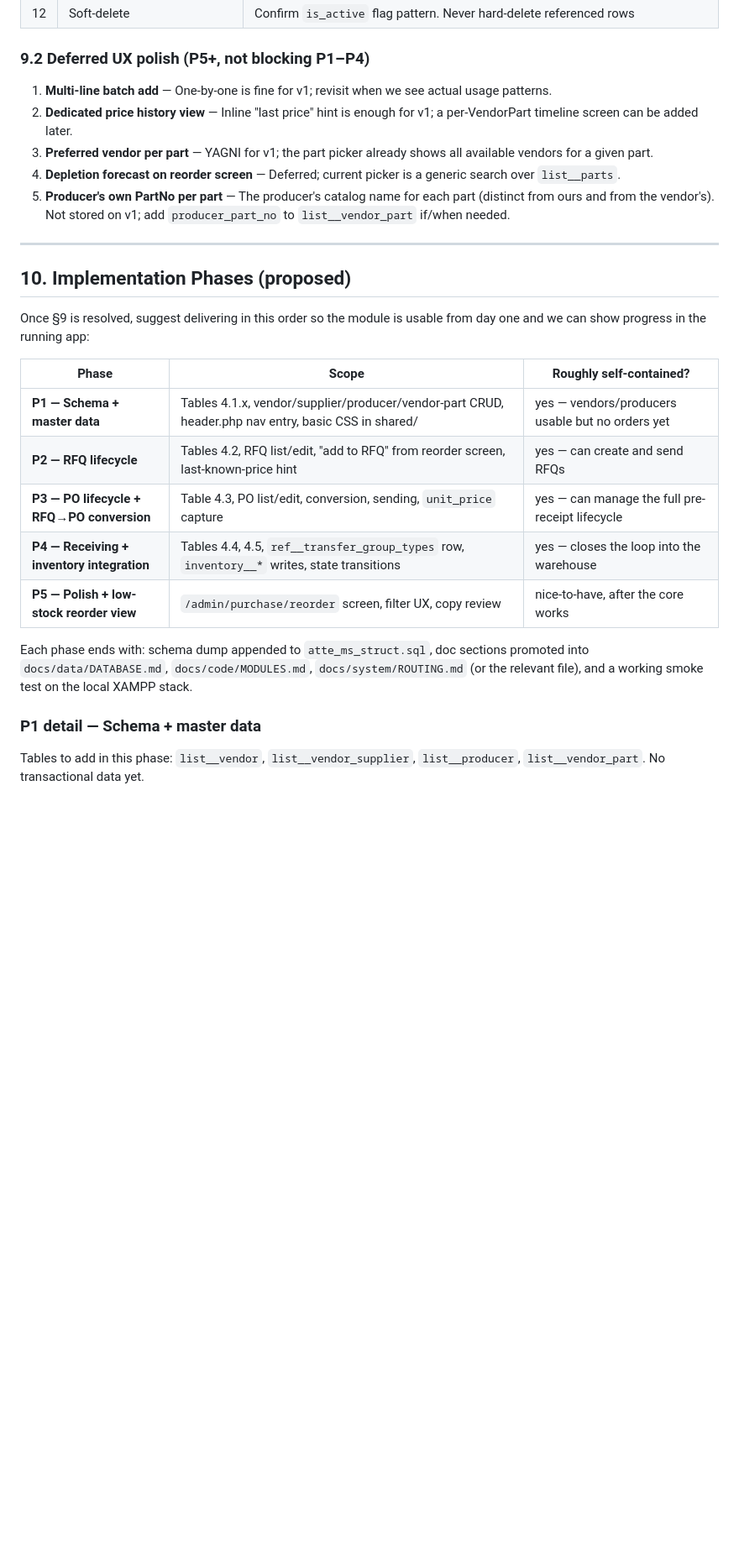
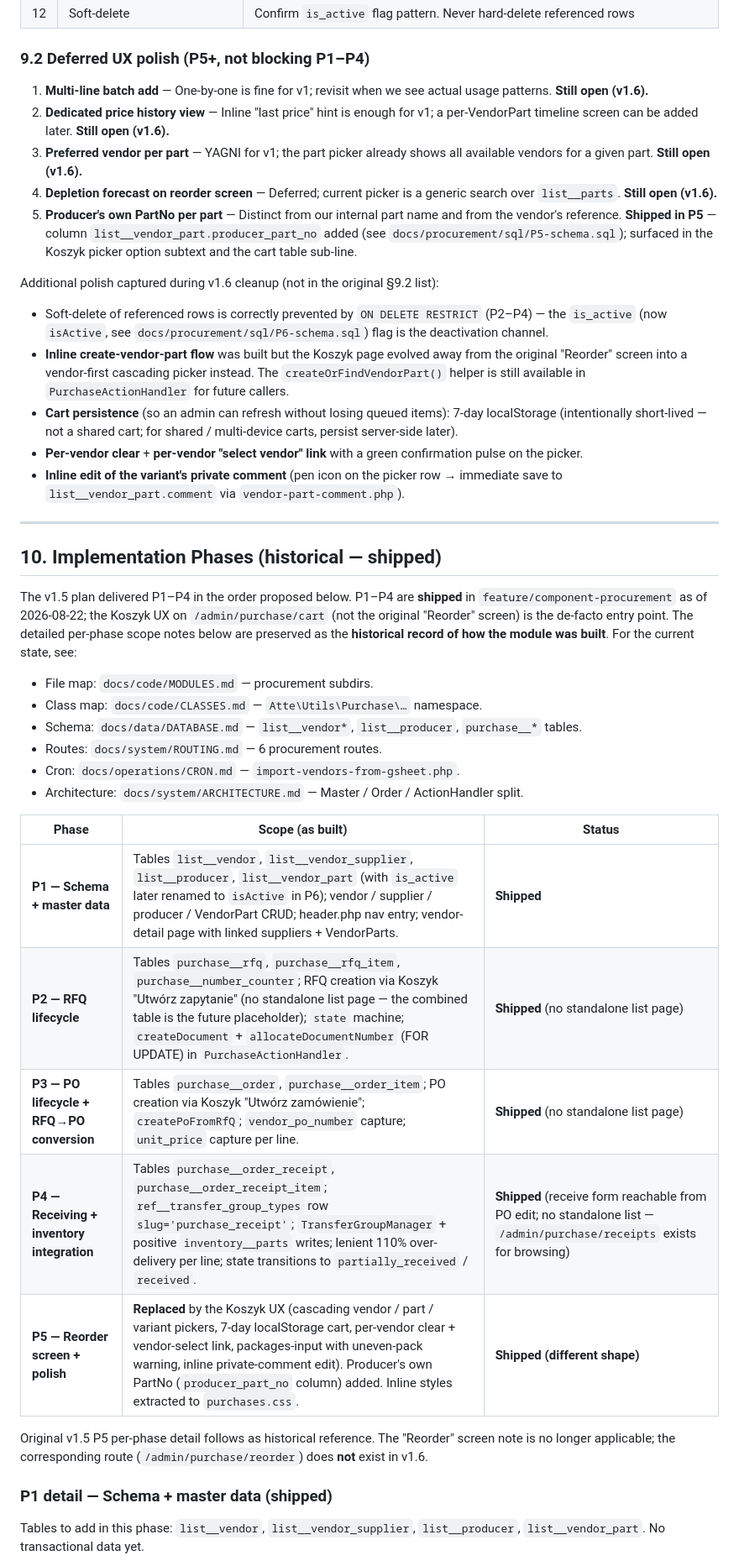
Before and after one commit to Keshy12/production-manager-atte, a Markdown page: docs/procurement/PLAN.md, the part around one of its changes. Shown at 84% size. Rendered like a GitHub page; blank space fills up the shorter version.

Commit message:
docs(procurement): PLAN.md v1.5 -> v1.6 Shipped (header, route table, deferred status, phase archive)

```diff
--- a/docs/procurement/PLAN.md
+++ b/docs/procurement/PLAN.md
@@ -632,38 +680,73 @@ When the vendor replies to an RFQ:
 ### 9.2 Deferred UX polish (P5+, not blocking P1–P4)
 
 1. **Multi-line batch add** — One-by-one is fine for v1; revisit when we
-   see actual usage patterns.
+   see actual usage patterns. **Still open (v1.6).**
 2. **Dedicated price history view** — Inline "last price" hint is enough
    for v1; a per-VendorPart timeline screen can be added later.
+   **Still open (v1.6).**
 3. **Preferred vendor per part** — YAGNI for v1; the part picker already
-   shows all available vendors for a given part.
+   shows all available vendors for a given part. **Still open (v1.6).**
 4. **Depletion forecast on reorder screen** — Deferred; current picker is
-   a generic search over `list__parts`.
-5. **Producer's own PartNo per part** — The producer's catalog name for
-   each part (distinct from ours and from the vendor's). Not stored on
-   v1; add `producer_part_no` to `list__vendor_part` if/when needed.
+   a generic search over `list__parts`. **Still open (v1.6).**
+5. **Producer's own PartNo per part** — Distinct from our internal part
+   name and from the vendor's reference. **Shipped in P5** — column
+   `list__vendor_part.producer_part_no` added (see
+   `docs/procurement/sql/P5-schema.sql`); surfaced in the Koszyk
+   picker option subtext and the cart table sub-line.
+
+Additional polish captured during v1.6 cleanup (not in the original
+§9.2 list):
+
+- Soft-delete of referenced rows is correctly prevented by
+  `ON DELETE RESTRICT` (P2–P4) — the `is_active` (now `isActive`,
+  see `docs/procurement/sql/P6-schema.sql`) flag is the deactivation
+  channel.
+- **Inline create-vendor-part flow** was built but the Koszyk page
+  evolved away from the original "Reorder" screen into a vendor-first
+  cascading picker instead. The `createOrFindVendorPart()` helper is
+  still available in `PurchaseActionHandler` for future callers.
+- **Cart persistence** (so an admin can refresh without losing queued
+  items): 7-day localStorage (intentionally short-lived — not a shared
+  cart; for shared / multi-device carts, persist server-side later).
+- **Per-vendor clear** + **per-vendor "select vendor" link** with a
+  green confirmation pulse on the picker.
+- **Inline edit of the variant's private comment** (pen icon on the
+  picker row → immediate save to `list__vendor_part.comment` via
+  `vendor-part-comment.php`).
 
 ---
 
-## 10. Implementation Phases (proposed)
+## 10. Implementation Phases (historical — shipped)
 
-Once §9 is resolved, suggest delivering in this order so the module is
-usable from day one and we can show progress in the running app:
+The v1.5 plan delivered P1–P4 in the order proposed below. P1–P4 are
+**shipped** in `feature/component-procurement` as of 2026-08-22; the
+Koszyk UX on `/admin/purchase/cart` (not the original "Reorder"
+screen) is the de-facto entry point. The detailed per-phase scope
+notes below are preserved as the **historical record of how the
+module was built**. For the current state, see:
 
-| Phase | Scope | Roughly self-contained? |
+- File map: `docs/code/MODULES.md` — procurement subdirs.
+- Class map: `docs/code/CLASSES.md` — `Atte\Utils\Purchase\…` namespace.
+- Schema: `docs/data/DATABASE.md` — `list__vendor*`, `list__producer`,
+  `purchase__*` tables.
+- Routes: `docs/system/ROUTING.md` — 6 procurement routes.
+- Cron: `docs/operations/CRON.md` — `import-vendors-from-gsheet.php`.
+- Architecture: `docs/system/ARCHITECTURE.md` — Master / Order /
+  ActionHandler split.
+
+| Phase | Scope (as built) | Status |
 |---|---|---|
-| **P1 — Schema + master data** | Tables 4.1.x, vendor/supplier/producer/vendor-part CRUD, header.php nav entry, basic CSS in shared/ | yes — vendors/producers usable but no orders yet |
-| **P2 — RFQ lifecycle** | Tables 4.2, RFQ list/edit, "add to RFQ" from reorder screen, last-known-price hint | yes — can create and send RFQs |
-| **P3 — PO lifecycle + RFQ→PO conversion** | Table 4.3, PO list/edit, conversion, sending, `unit_price` capture | yes — can manage the full pre-receipt lifecycle |
-| **P4 — Receiving + inventory integration** | Tables 4.4, 4.5, `ref__transfer_group_types` row, `inventory__*` writes, state transitions | yes — closes the loop into the warehouse |
-| **P5 — Polish + low-stock reorder view** | `/admin/purchase/reorder` screen, filter UX, copy review | nice-to-have, after the core works |
+| **P1 — Schema + master data** | Tables `list__vendor`, `list__vendor_supplier`, `list__producer`, `list__vendor_part` (with `is_active` later renamed to `isActive` in P6); vendor / supplier / producer / VendorPart CRUD; header.php nav entry; vendor-detail page with linked suppliers + VendorParts. | **Shipped** |
+| **P2 — RFQ lifecycle** | Tables `purchase__rfq`, `purchase__rfq_item`, `purchase__number_counter`; RFQ creation via Koszyk "Utwórz zapytanie" (no standalone list page — the combined table is the future placeholder); `state` machine; `createDocument` + `allocateDocumentNumber` (FOR UPDATE) in `PurchaseActionHandler`. | **Shipped** (no standalone list page) |
+| **P3 — PO lifecycle + RFQ→PO conversion** | Tables `purchase__order`, `purchase__order_item`; PO creation via Koszyk "Utwórz zamówienie"; `createPoFromRfQ`; `vendor_po_number` capture; `unit_price` capture per line. | **Shipped** (no standalone list page) |
+| **P4 — Receiving + inventory integration** | Tables `purchase__order_receipt`, `purchase__order_receipt_item`; `ref__transfer_group_types` row `slug='purchase_receipt'`; `TransferGroupManager` + positive `inventory__parts` writes; lenient 110% over-delivery per line; state transitions to `partially_received` / `received`. | **Shipped** (receive form reachable from PO edit; no standalone list — `/admin/purchase/receipts` exists for browsing) |
+| **P5 — Reorder screen + polish** | **Replaced** by the Koszyk UX (cascading vendor / part / variant pickers, 7-day localStorage cart, per-vendor clear + vendor-select link, packages-input with uneven-pack warning, inline private-comment edit). Producer's own PartNo (`producer_part_no` column) added. Inline styles extracted to `purchases.css`. | **Shipped (different shape)** |
 
-Each phase ends with: schema dump appended to `atte_ms_struct.sql`, doc
-sections promoted into `docs/data/DATABASE.md`, `docs/code/MODULES.md`,
-`docs/system/ROUTING.md` (or the relevant file), and a working smoke test
-on the local XAMPP stack.
+Original v1.5 P5 per-phase detail follows as historical reference.
+The "Reorder" screen note is no longer applicable; the corresponding
+route (`/admin/purchase/reorder`) does **not** exist in v1.6.
 
-### P1 detail — Schema + master data
+### P1 detail — Schema + master data (shipped)
 
 Tables to add in this phase: `list__vendor`, `list__vendor_supplier`,
 `list__producer`, `list__vendor_part`. No transactional data yet.
```
Also changed, not shown: other parts of docs/procurement/PLAN.md (+78 -30 lines).
